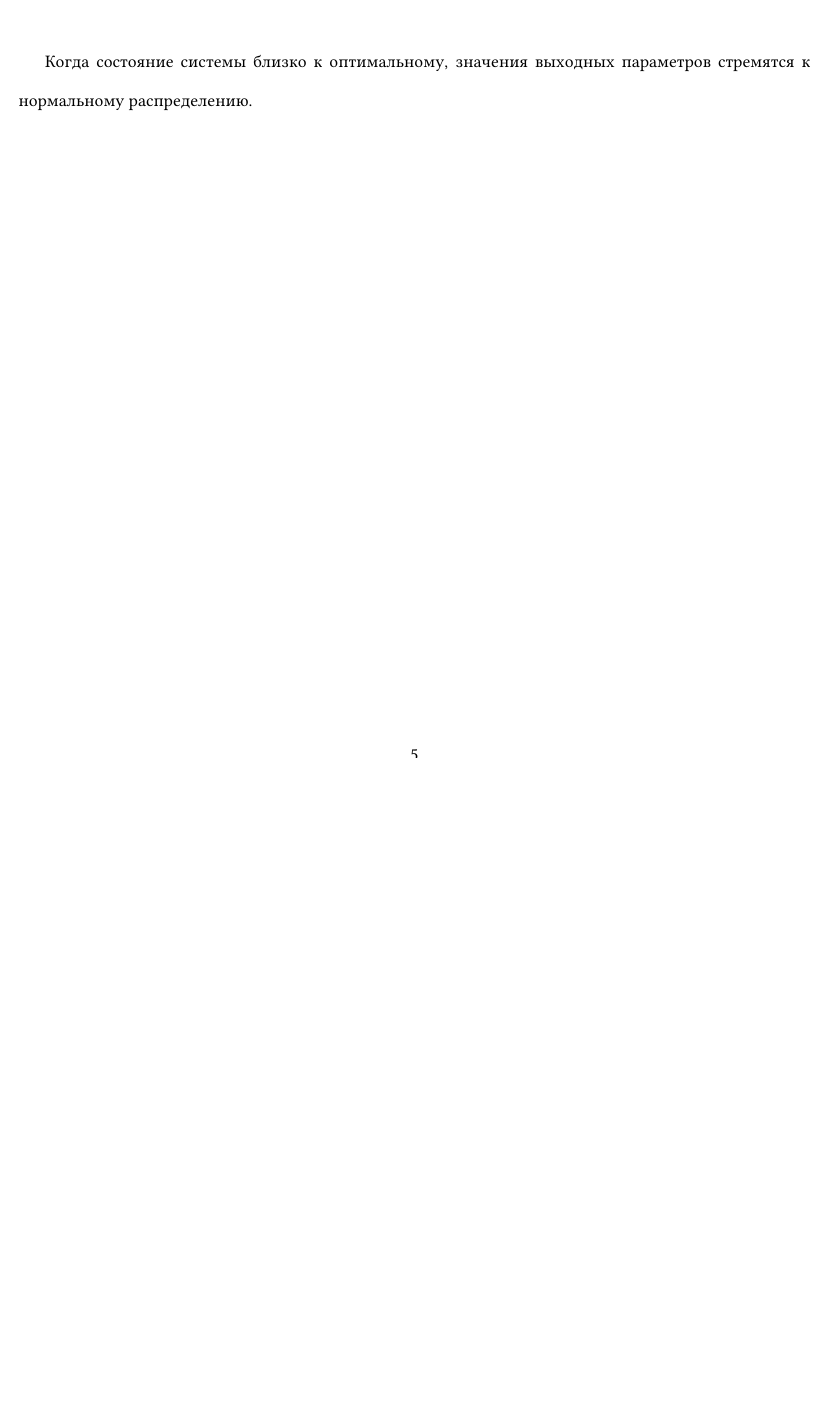
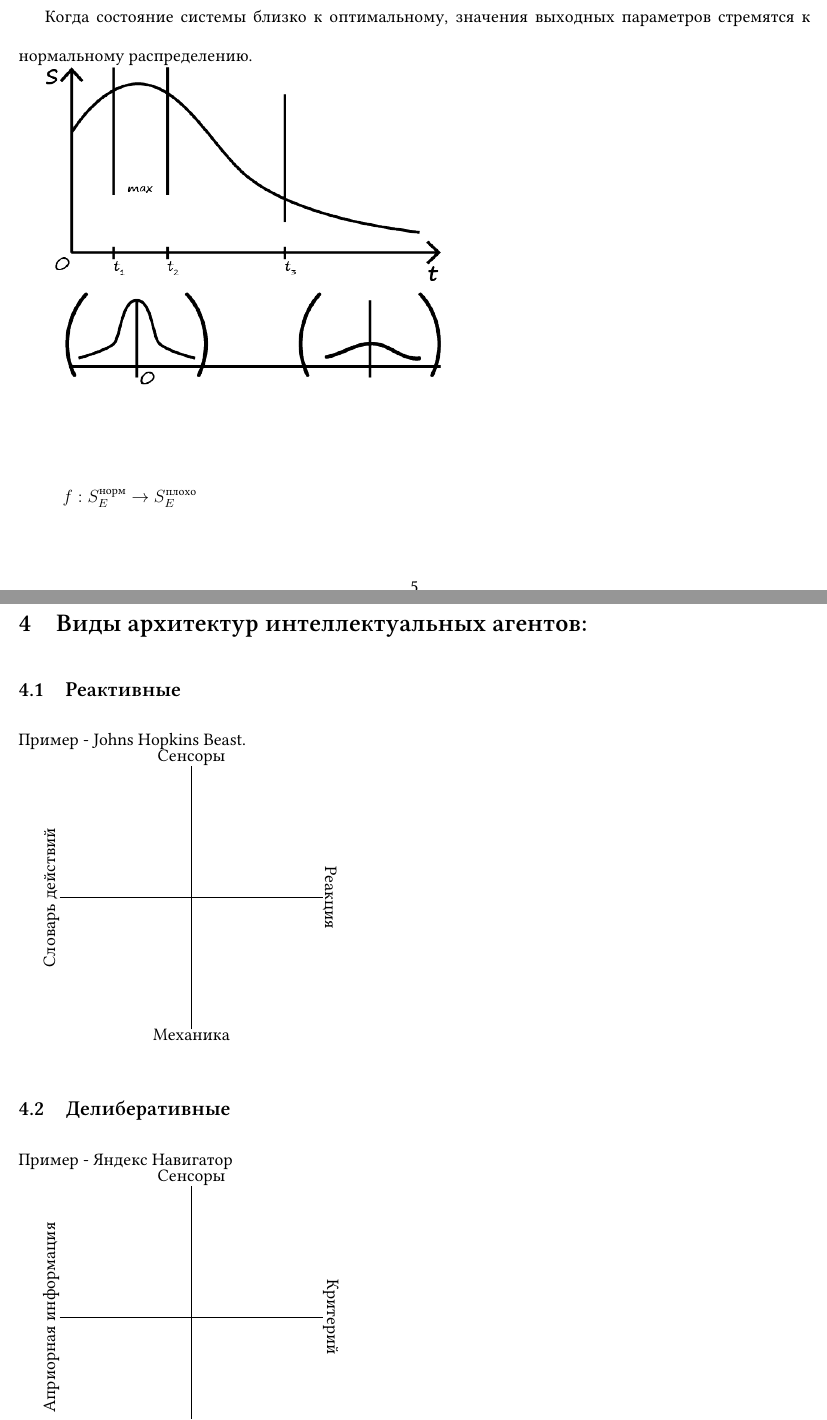
Before and after one commit to Ae-Mc/Studies, a LaTeX document (ЛЭТИ/2 семестр/ИнфТех/Лекция 01/Лекция 01.tex): part of page 5 of 5 before the commit and two parts of pages 5 and 6 of 8 after it, the two joined at a grey line, cut so that both start at the same text, the shorter picture padded with empty space. Compiled offline with XeLaTeX; a missing font is replaced by an installed copy or a similar font.

Commit message:
feat: закончил первую лекцию по ИнфоТеху

```diff
--- a/ЛЭТИ/2 семестр/ИнфТех/Лекция 01/Лекция 01.tex
+++ b/ЛЭТИ/2 семестр/ИнфТех/Лекция 01/Лекция 01.tex
@@ -147,3 +152,26 @@
     \]
 
     Когда состояние системы близко к оптимальному, значения выходных параметров стремятся к нормальному распределению.
+
+    \includegraphics[width=0.5\textwidth]{graphics/Состояния системы и нормальное распределение.png}
+
+    \[
+        f: S_E^{\text{норм}} \rightarrow S_E^{\text{плохо}}
+    \]
+
+    \section{Виды архитектур интеллектуальных агентов:}
+    \subsection{Реактивные}
+    Пример - Johns Hopkins Beast.
+
+    \begin{picture}(200,200)
+        \thicklines
+        \put(100,10){\line(0,1){180}}
+        \put(10,100){\line(1,0){180}}
+        \put(100,190){\makebox(0,0)[b]{\textsc{Сенсоры}}}
+        \put(190,100){\makebox(0,0)[l]{\rotatebox{-90}{\textsc{Реакция}}}}
+        \put(100,10){\makebox(0,0)[t]{\textsc{Механика}}}
+        \put(10,100){\makebox(0,0)[r]{\rotatebox{90}{\textsc{Словарь действий}}}}
+    \end{picture}
+
+    \subsection{Делиберативные}
+    Пример - Яндекс Навигатор
@@ -149,0 +182,5 @@
+        \put(10,100){\line(1,0){180}}
+        \put(100,190){\makebox(0,0)[b]{\textsc{Сенсоры}}}
+        \put(190,100){\makebox(0,0)[l]{\rotatebox{-90}{\textsc{Критерий}}}}
+        \put(100,10){\makebox(0,0)[t]{\textsc{Механика}}}
+        \put(10,100){\makebox(0,0)[r]{\rotatebox{90}{\textsc{Априорная информация}}}}
```
Also changed, not shown: ЛЭТИ/2 семестр/ИнфТех/Лекция 01/graphics/Мехатроника.png (added), ЛЭТИ/2 семестр/ИнфТех/Лекция 01/graphics/Состояния системы и нормальное распределение.png (added), ЛЭТИ/2 семестр/ИнфТех/Лекция 01/graphics/Стабилизация.png (added), ЛЭТИ/2 семестр/ИнфТех/Лекция 01/Лекция 01.pdf, ЛЭТИ/2 семестр/ИнфТех/Лекция 01/Лекция 01.tex (58 more changed lines), 3 other files.
